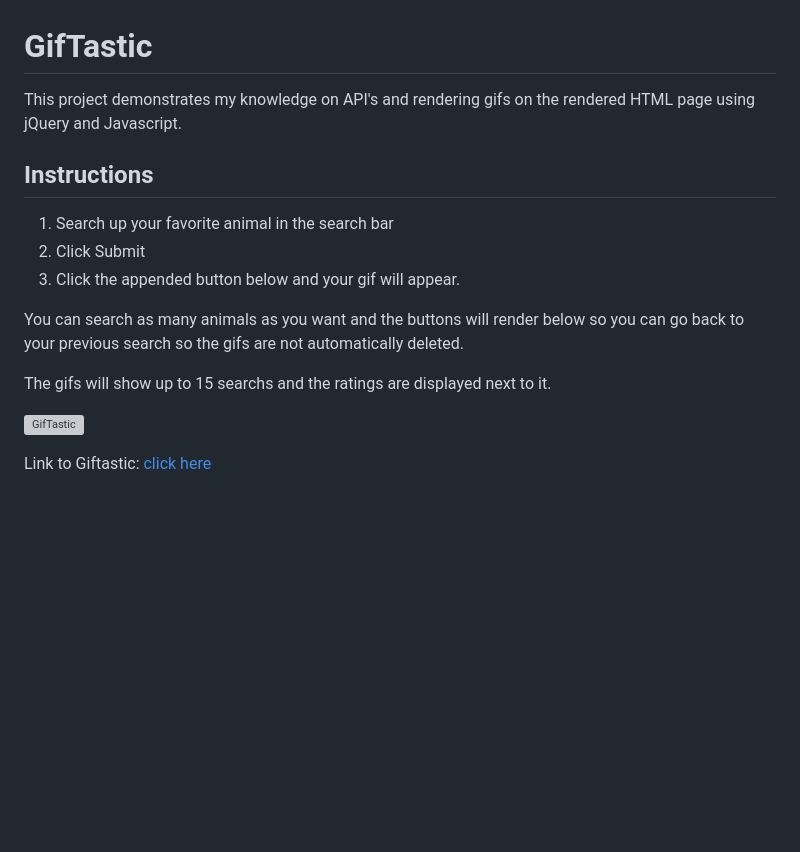
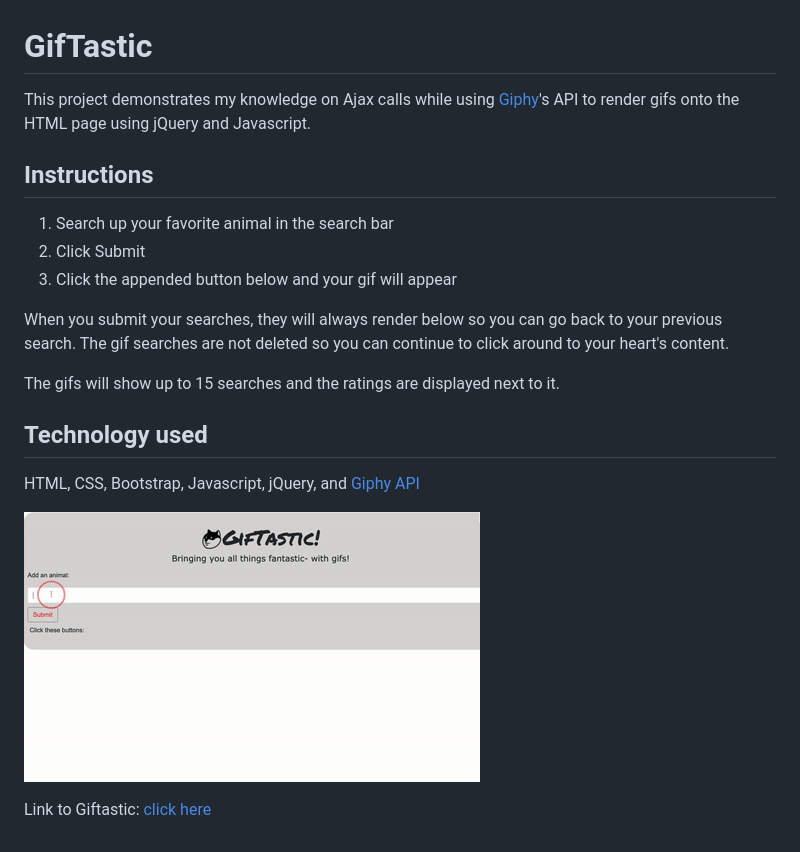
Before and after one commit to tracynle/GifTastic, a Markdown page: README.md, the part around the change. Rendered like a GitHub page; pictures changed too: assets/demo/gifTastic.gif (added); blank space fills up the shorter version; grey boxes are pictures that could not be loaded.

Commit message:
Updated demo and Readme

```diff
--- a/README.md
+++ b/README.md
@@ -1,16 +1,19 @@
 # GifTastic
 
-This project demonstrates my knowledge on API's and rendering gifs on the rendered HTML page using jQuery and Javascript.
+This project demonstrates my knowledge on Ajax calls while using [Giphy](www.giphy.com)'s API to render gifs onto the HTML page using jQuery and Javascript.
 
 ## Instructions
 1. Search up your favorite animal in the search bar
 2. Click Submit
-3. Click the appended button below and your gif will appear.
+3. Click the appended button below and your gif will appear
 
-You can search as many animals as you want and the buttons will render below so you can go back to your previous search so the gifs are not automatically deleted.
+When you submit your searches, they will always render below so you can go back to your previous search. The gif searches are not deleted so you can continue to click around to your heart's content.
 
-The gifs will show up to 15 searchs and the ratings are displayed next to it.
+The gifs will show up to 15 searches and the ratings are displayed next to it.
 
-![GifTastic](demo/)
+## Technology used
+HTML, CSS, Bootstrap, Javascript, jQuery, and [Giphy](www.giphy.com) [API](https://api.giphy.com/v1/gifs/search?q)
+
+![GifTastic](assets/demo/gifTastic.gif)
 
 Link to Giftastic: [click here](https://tracynle.github.io/GifTastic/)
```
Also changed, not shown: 2 other files.
